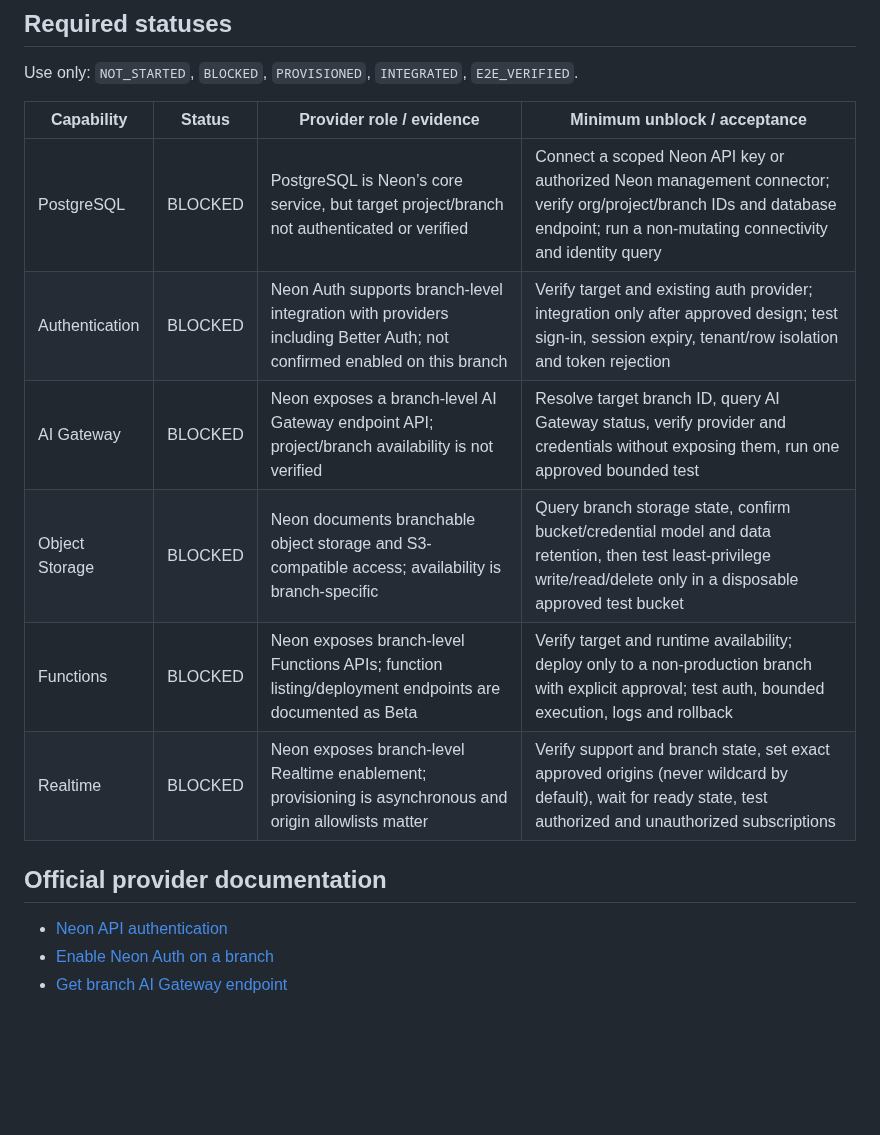
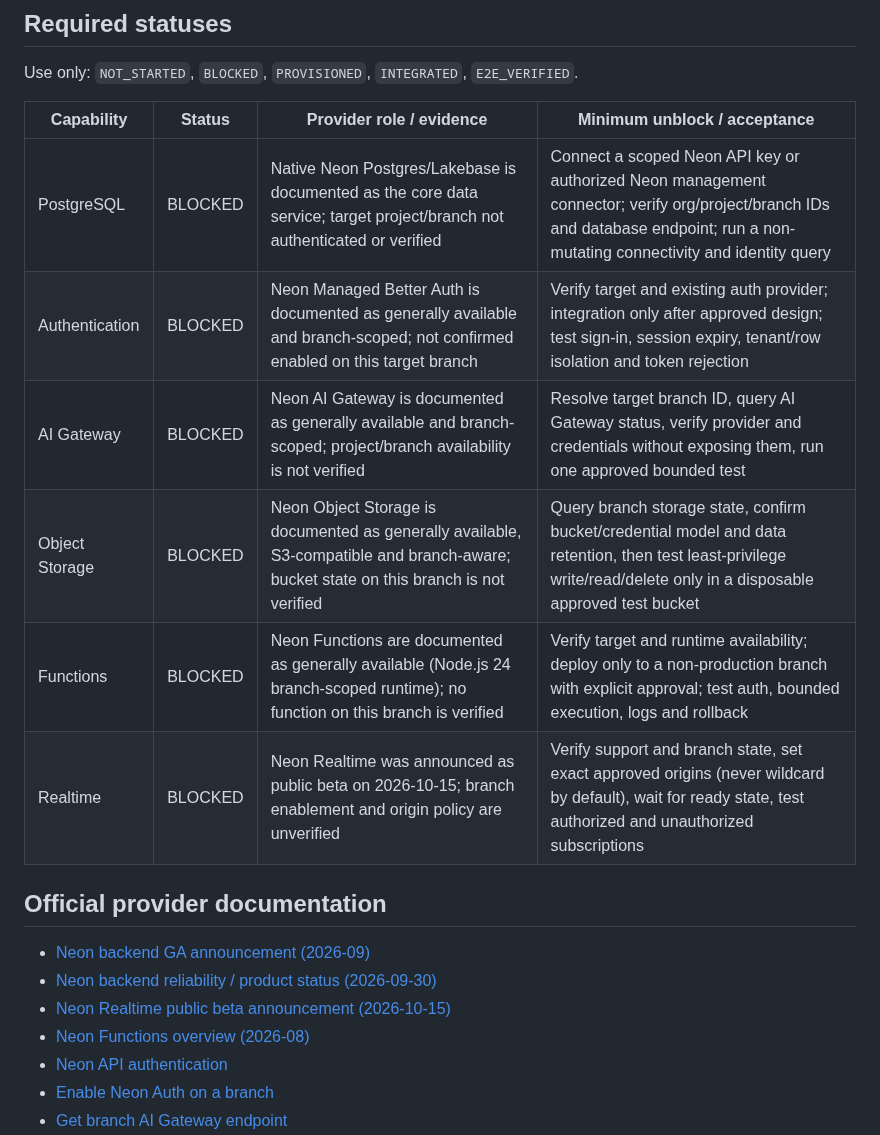
Before and after one commit to Lornt1666/RegenExcalibur-Cloud, a Markdown page: gateway/EXTERNAL_SERVICE_MATRIX.md, the part around the change. GitHub-like rendering; blank space fills up the shorter version.

Commit message:
docs: refresh Neon capability status from current official sources

```diff
--- a/gateway/EXTERNAL_SERVICE_MATRIX.md
+++ b/gateway/EXTERNAL_SERVICE_MATRIX.md
@@ -17,15 +17,19 @@ Use only: `NOT_STARTED`, `BLOCKED`, `PROVISIONED`, `INTEGRATED`, `E2E_VERIFIED`.
 
 | Capability | Status | Provider role / evidence | Minimum unblock / acceptance |
 |---|---|---|---|
-| PostgreSQL | BLOCKED | PostgreSQL is Neon’s core service, but target project/branch not authenticated or verified | Connect a scoped Neon API key or authorized Neon management connector; verify org/project/branch IDs and database endpoint; run a non-mutating connectivity and identity query |
-| Authentication | BLOCKED | Neon Auth supports branch-level integration with providers including Better Auth; not confirmed enabled on this branch | Verify target and existing auth provider; integration only after approved design; test sign-in, session expiry, tenant/row isolation and token rejection |
-| AI Gateway | BLOCKED | Neon exposes a branch-level AI Gateway endpoint API; project/branch availability is not verified | Resolve target branch ID, query AI Gateway status, verify provider and credentials without exposing them, run one approved bounded test |
-| Object Storage | BLOCKED | Neon documents branchable object storage and S3-compatible access; availability is branch-specific | Query branch storage state, confirm bucket/credential model and data retention, then test least-privilege write/read/delete only in a disposable approved test bucket |
-| Functions | BLOCKED | Neon exposes branch-level Functions APIs; function listing/deployment endpoints are documented as Beta | Verify target and runtime availability; deploy only to a non-production branch with explicit approval; test auth, bounded execution, logs and rollback |
-| Realtime | BLOCKED | Neon exposes branch-level Realtime enablement; provisioning is asynchronous and origin allowlists matter | Verify support and branch state, set exact approved origins (never wildcard by default), wait for ready state, test authorized and unauthorized subscriptions |
+| PostgreSQL | BLOCKED | Native Neon Postgres/Lakebase is documented as the core data service; target project/branch not authenticated or verified | Connect a scoped Neon API key or authorized Neon management connector; verify org/project/branch IDs and database endpoint; run a non-mutating connectivity and identity query |
+| Authentication | BLOCKED | Neon Managed Better Auth is documented as generally available and branch-scoped; not confirmed enabled on this target branch | Verify target and existing auth provider; integration only after approved design; test sign-in, session expiry, tenant/row isolation and token rejection |
+| AI Gateway | BLOCKED | Neon AI Gateway is documented as generally available and branch-scoped; project/branch availability is not verified | Resolve target branch ID, query AI Gateway status, verify provider and credentials without exposing them, run one approved bounded test |
+| Object Storage | BLOCKED | Neon Object Storage is documented as generally available, S3-compatible and branch-aware; bucket state on this branch is not verified | Query branch storage state, confirm bucket/credential model and data retention, then test least-privilege write/read/delete only in a disposable approved test bucket |
+| Functions | BLOCKED | Neon Functions are documented as generally available (Node.js 24 branch-scoped runtime); no function on this branch is verified | Verify target and runtime availability; deploy only to a non-production branch with explicit approval; test auth, bounded execution, logs and rollback |
+| Realtime | BLOCKED | Neon Realtime was announced as public beta on 2026-10-15; branch enablement and origin policy are unverified | Verify support and branch state, set exact approved origins (never wildcard by default), wait for ready state, test authorized and unauthorized subscriptions |
 
 ## Official provider documentation
 
+- [Neon backend GA announcement (2026-09)](https://neon.com/blog/neon-backend-is-ga)
+- [Neon backend reliability / product status (2026-09-30)](https://neon.com/blog/how-we-systematically-improved-our-reliability)
+- [Neon Realtime public beta announcement (2026-10-15)](https://neon.com/blog/neon-now-has-realtime)
+- [Neon Functions overview (2026-08)](https://neon.com/blog/neon-functions-backend-logic-next-to-your-data)
 - [Neon API authentication](https://api-docs.neon.tech/reference/authentication)
 - [Enable Neon Auth on a branch](https://api-docs.neon.tech/reference/createneonauth)
 - [Get branch AI Gateway endpoint](https://api-docs.neon.tech/reference/getprojectbranchaigateway)
```
